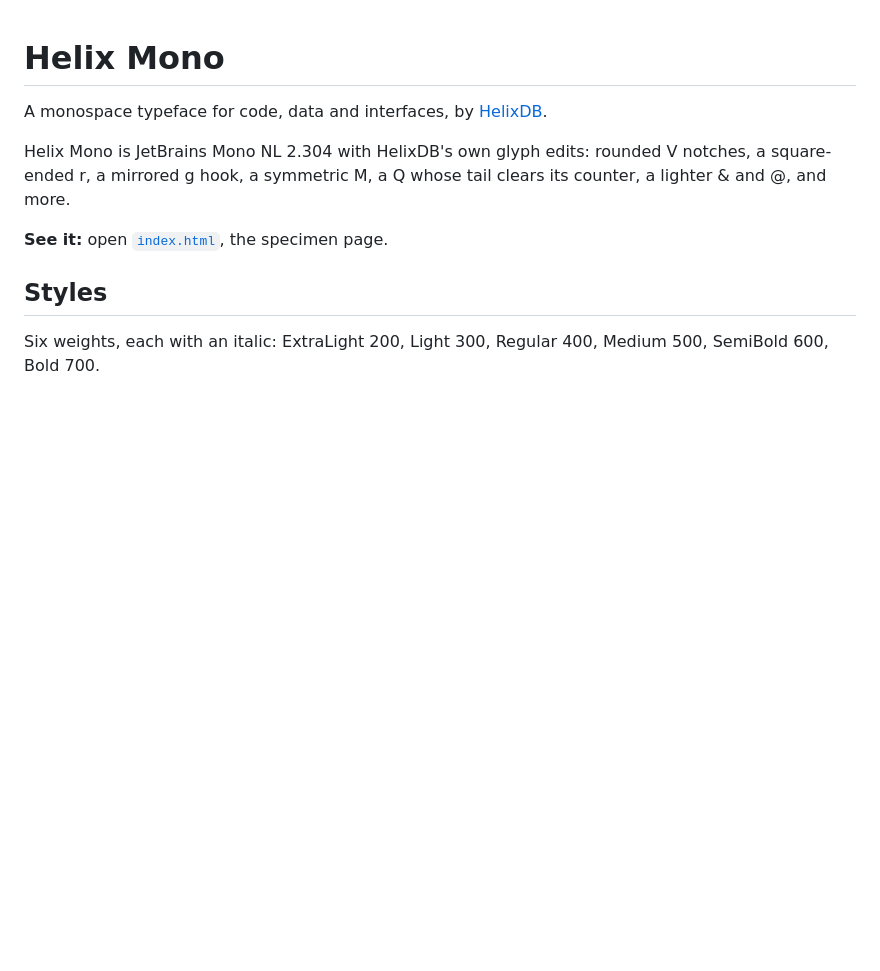
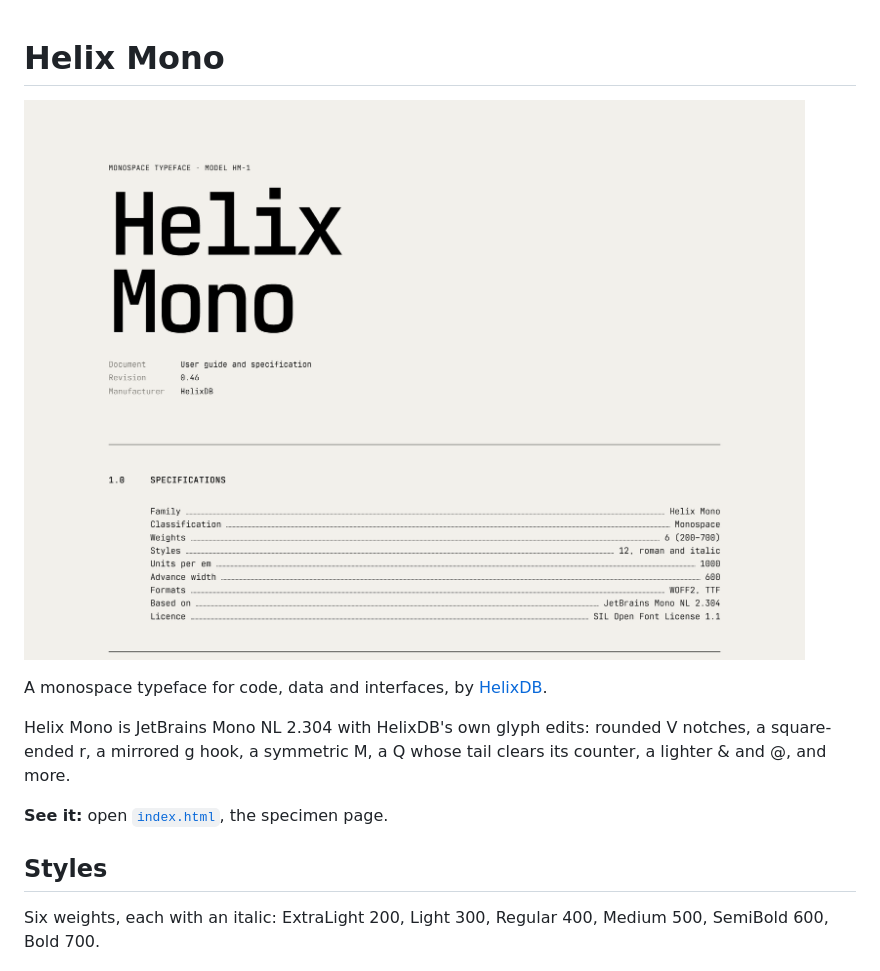
Before and after one commit to HelixDB/helix-mono, a Markdown page: README.md, the part around the change. Drawn GitHub-style; pictures changed too: images/specimen.png (added); blank space fills up the shorter version.

Commit message:
README: add a specimen image
Co-Authored-By: Claude Opus 5.5 <noreply@anthropic.com>

```diff
--- a/README.md
+++ b/README.md
@@ -1,4 +1,6 @@
 # Helix Mono
+
+![Helix Mono specimen: cover and specifications](images/specimen.png)
 
 A monospace typeface for code, data and interfaces, by [HelixDB](https://helix-db.com).
 
```
